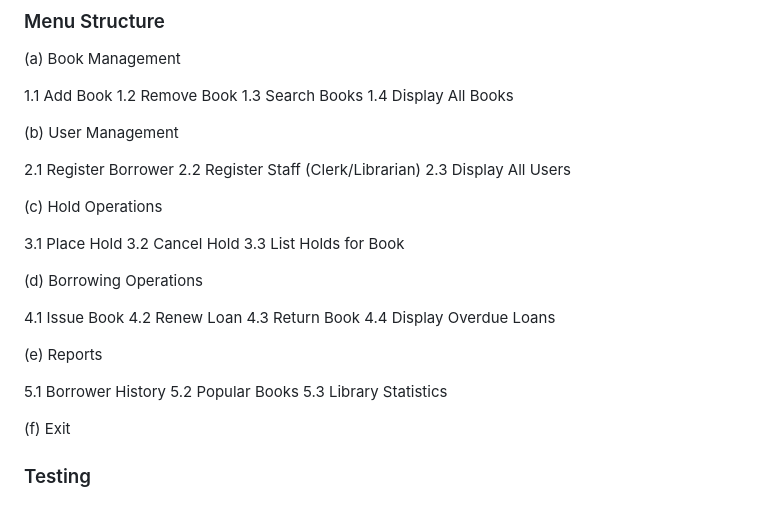
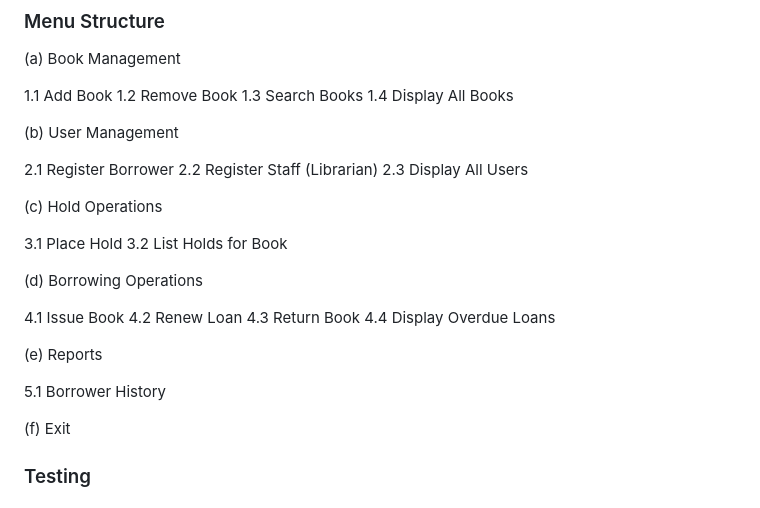
Before and after one commit to samuelandersoncodes/OSZ-IMT-LF5, a Markdown page: README.md, the part around one of its changes. GitHub-like rendering.

```diff
--- a/README.md
+++ b/README.md
@@ -103,11 +128,11 @@ isOverdue(), calculateFine(), renew()
 
 (b) User Management
 
-2.1 Register Borrower 2.2 Register Staff (Clerk/Librarian) 2.3 Display All Users
+2.1 Register Borrower 2.2 Register Staff (Librarian) 2.3 Display All Users
 
 (c) Hold Operations
 
-3.1 Place Hold 3.2 Cancel Hold 3.3 List Holds for Book
+3.1 Place Hold 3.2 List Holds for Book
 
 (d) Borrowing Operations
 
@@ -115,7 +140,7 @@ isOverdue(), calculateFine(), renew()
 
 (e) Reports
 
-5.1 Borrower History 5.2 Popular Books 5.3 Library Statistics
+5.1 Borrower History
 
 (f) Exit
 
```
Also changed, not shown: other parts of README.md (+43 -18 lines).
